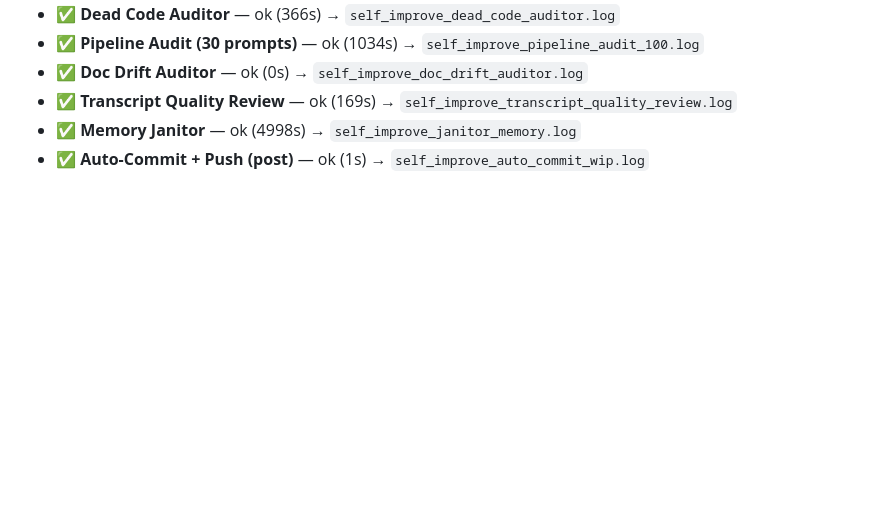
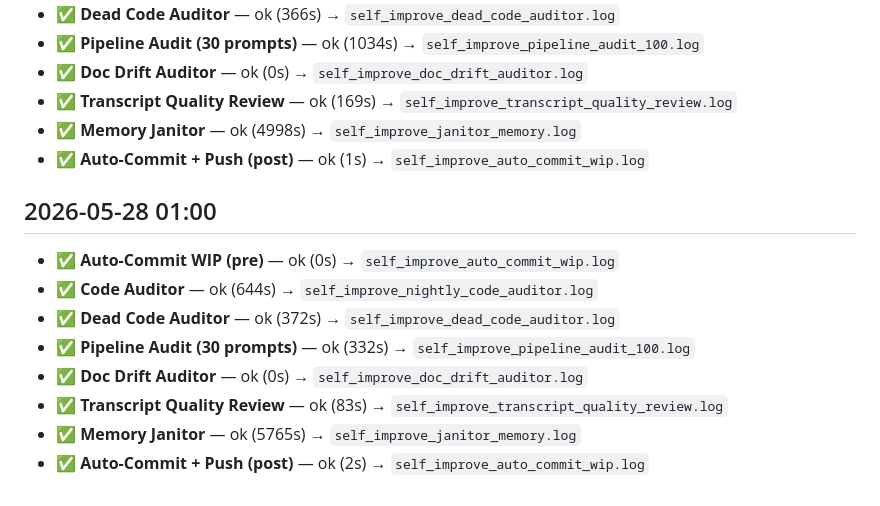
Before and after one commit to endsley/vessence, a Markdown page: vessence/configs/self_improve_log.md, the part around the change. Rendered like a GitHub page; blank space fills up the shorter version.

Commit message:
auto-commit: pre-self-improve WIP (2026-05-29 01:00)
2 file(s) changed. Committed automatically by the
nightly self-improvement orchestrator.

```diff
--- a/vessence/configs/self_improve_log.md
+++ b/vessence/configs/self_improve_log.md
@@ -420,3 +420,14 @@ Each row is one orchestrator run. Columns: job → status → duration.
 - ✅ **Transcript Quality Review** — ok (169s) → `self_improve_transcript_quality_review.log`
 - ✅ **Memory Janitor** — ok (4998s) → `self_improve_janitor_memory.log`
 - ✅ **Auto-Commit + Push (post)** — ok (1s) → `self_improve_auto_commit_wip.log`
+
+## 2026-05-28 01:00
+
+- ✅ **Auto-Commit WIP (pre)** — ok (0s) → `self_improve_auto_commit_wip.log`
+- ✅ **Code Auditor** — ok (644s) → `self_improve_nightly_code_auditor.log`
+- ✅ **Dead Code Auditor** — ok (372s) → `self_improve_dead_code_auditor.log`
+- ✅ **Pipeline Audit (30 prompts)** — ok (332s) → `self_improve_pipeline_audit_100.log`
+- ✅ **Doc Drift Auditor** — ok (0s) → `self_improve_doc_drift_auditor.log`
+- ✅ **Transcript Quality Review** — ok (83s) → `self_improve_transcript_quality_review.log`
+- ✅ **Memory Janitor** — ok (5765s) → `self_improve_janitor_memory.log`
+- ✅ **Auto-Commit + Push (post)** — ok (2s) → `self_improve_auto_commit_wip.log`
```
Also changed, not shown: vessence/configs/self_improvement_latest.md (+66 -63 lines).
